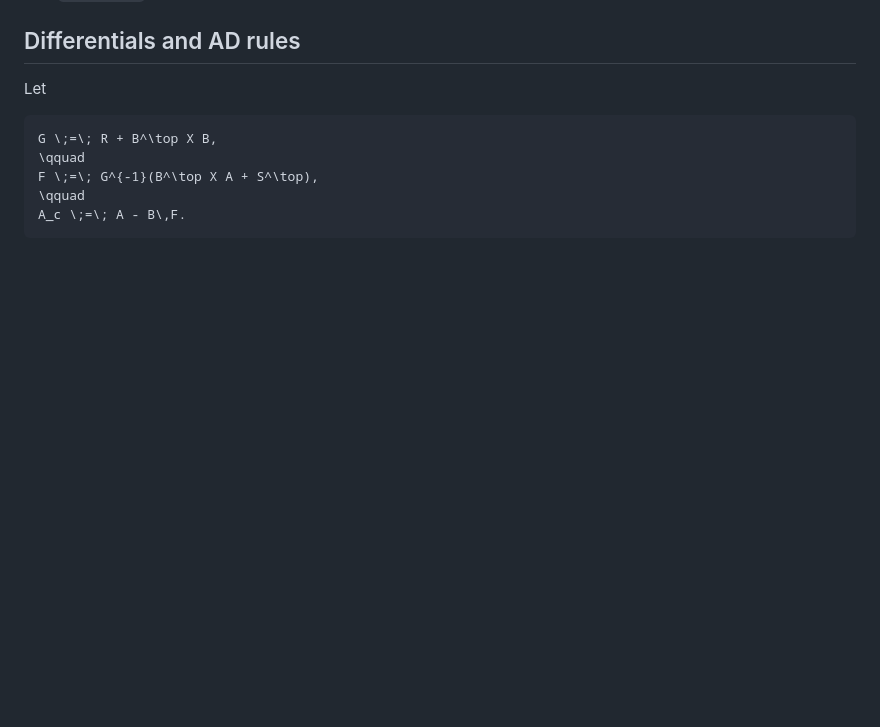
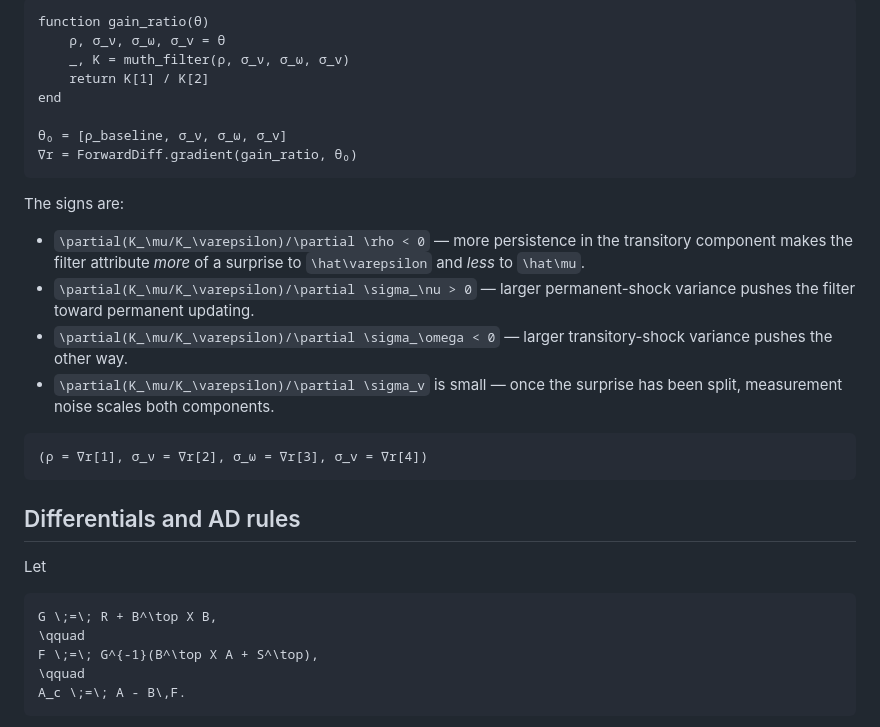
Before and after one commit to QuantEcon/MatrixEquationsAD.jl, a Markdown page: docs/src/ared.md, the part around one of its changes. GitHub-like rendering; blank space fills up the shorter version.

````diff
--- a/docs/src/ared.md
+++ b/docs/src/ared.md
@@ -260,3 +351,31 @@ unchanged.
+```@example muth
+function gain_ratio(θ)
+    ρ, σ_ν, σ_ω, σ_v = θ
+    _, K = muth_filter(ρ, σ_ν, σ_ω, σ_v)
+    return K[1] / K[2]
+end
+
+θ₀ = [ρ_baseline, σ_ν, σ_ω, σ_v]
+∇r = ForwardDiff.gradient(gain_ratio, θ₀)
+```
+
+The signs are:
+
+- ``\partial(K_\mu/K_\varepsilon)/\partial \rho < 0`` — more persistence
+  in the transitory component makes the filter attribute *more* of a
+  surprise to ``\hat\varepsilon`` and *less* to ``\hat\mu``.
+- ``\partial(K_\mu/K_\varepsilon)/\partial \sigma_\nu > 0`` — larger
+  permanent-shock variance pushes the filter toward permanent
+  updating.
+- ``\partial(K_\mu/K_\varepsilon)/\partial \sigma_\omega < 0`` — larger
+  transitory-shock variance pushes the other way.
+- ``\partial(K_\mu/K_\varepsilon)/\partial \sigma_v`` is small — once
+  the surprise has been split, measurement noise scales both
+  components.
+
+```@example muth
+(ρ = ∇r[1], σ_ν = ∇r[2], σ_ω = ∇r[3], σ_v = ∇r[4])
+```
 
 ## Differentials and AD rules
 
````
Also changed, not shown: other parts of docs/src/ared.md (+108 -17 lines).
